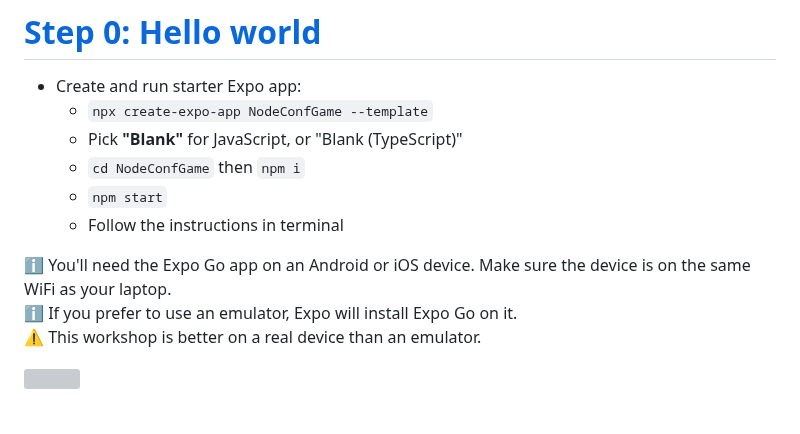
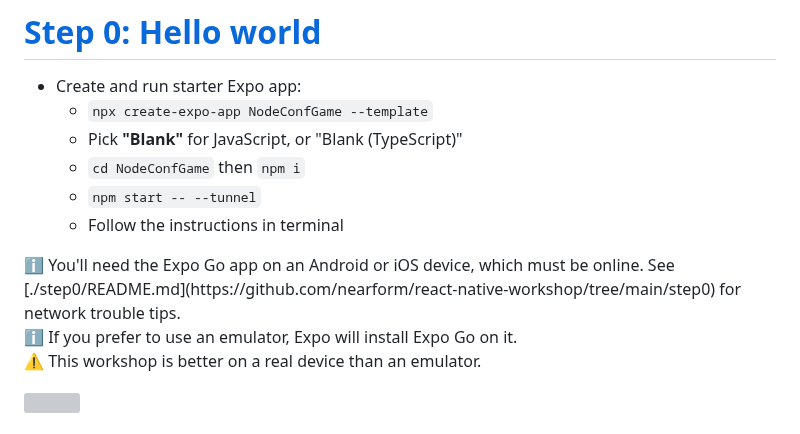
Before and after one commit to nearform/react-native-workshop, a Markdown page: slides/slides.md, the part around the change. GitHub-like rendering; grey boxes are pictures that could not be loaded.

```diff
--- a/slides/slides.md
+++ b/slides/slides.md
@@ -183,11 +183,11 @@ https://expo.dev/client
   - `npx create-expo-app NodeConfGame --template`
   - Pick <b>"Blank"</b> for JavaScript, or "Blank (TypeScript)"
   - `cd NodeConfGame` then  `npm i`
-  - `npm start`
+  - `npm start -- --tunnel`
   - Follow the instructions in terminal
 
 <div style="width: 70%">
-ℹ️ You'll need the Expo Go app on an Android or iOS device. Make sure the device is on the same WiFi as your laptop.
+ℹ️ You'll need the Expo Go app on an Android or iOS device, which must be online. See [./step0/README.md](https://github.com/nearform/react-native-workshop/tree/main/step0) for network trouble tips.
 
 ℹ️ If you prefer to use an emulator, Expo will install Expo Go on it. <br />⚠️ This workshop is better on a real device than an emulator.
 </div>
```
Also changed, not shown: step0/README.md (+8 -4 lines).
